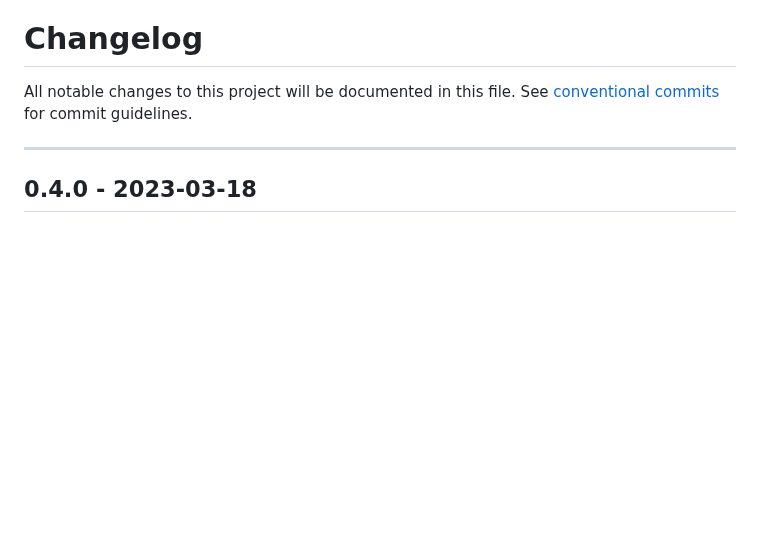
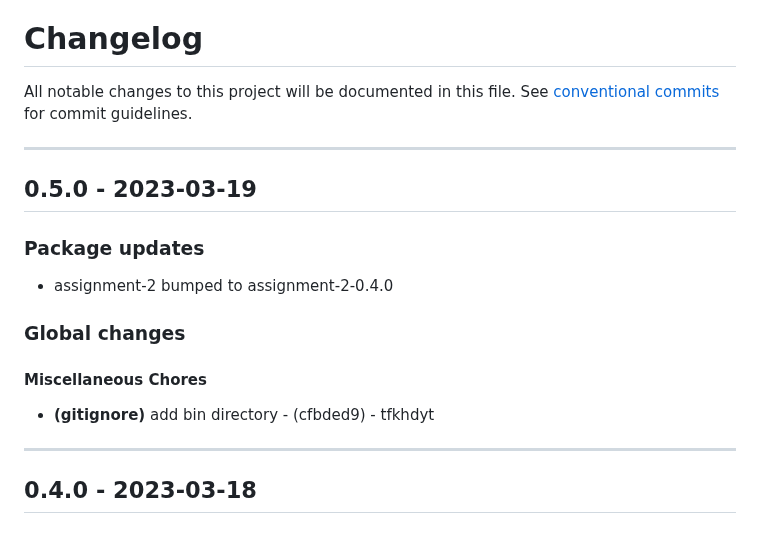
Before and after one commit to tfkhdyt/hacktiv8-msib-golang-backend, a Markdown page: CHANGELOG.md, the part around the change. Rendered like a GitHub page; blank space fills up the shorter version.

```diff
--- a/CHANGELOG.md
+++ b/CHANGELOG.md
@@ -2,6 +2,15 @@
 All notable changes to this project will be documented in this file. See [conventional commits](https://www.conventionalcommits.org/) for commit guidelines.
 
 - - -
+## 0.5.0 - 2023-03-19
+### Package updates
+- assignment-2 bumped to assignment-2-0.4.0
+### Global changes
+#### Miscellaneous Chores
+- **(gitignore)** add bin directory - (cfbded9) - tfkhdyt
+
+- - -
+
 ## 0.4.0 - 2023-03-18
 ### Package updates
 - assignment-2 bumped to assignment-2-0.3.0
```
Also changed, not shown: assignments/assignment-2/CHANGELOG.md (+23 -0 lines).
